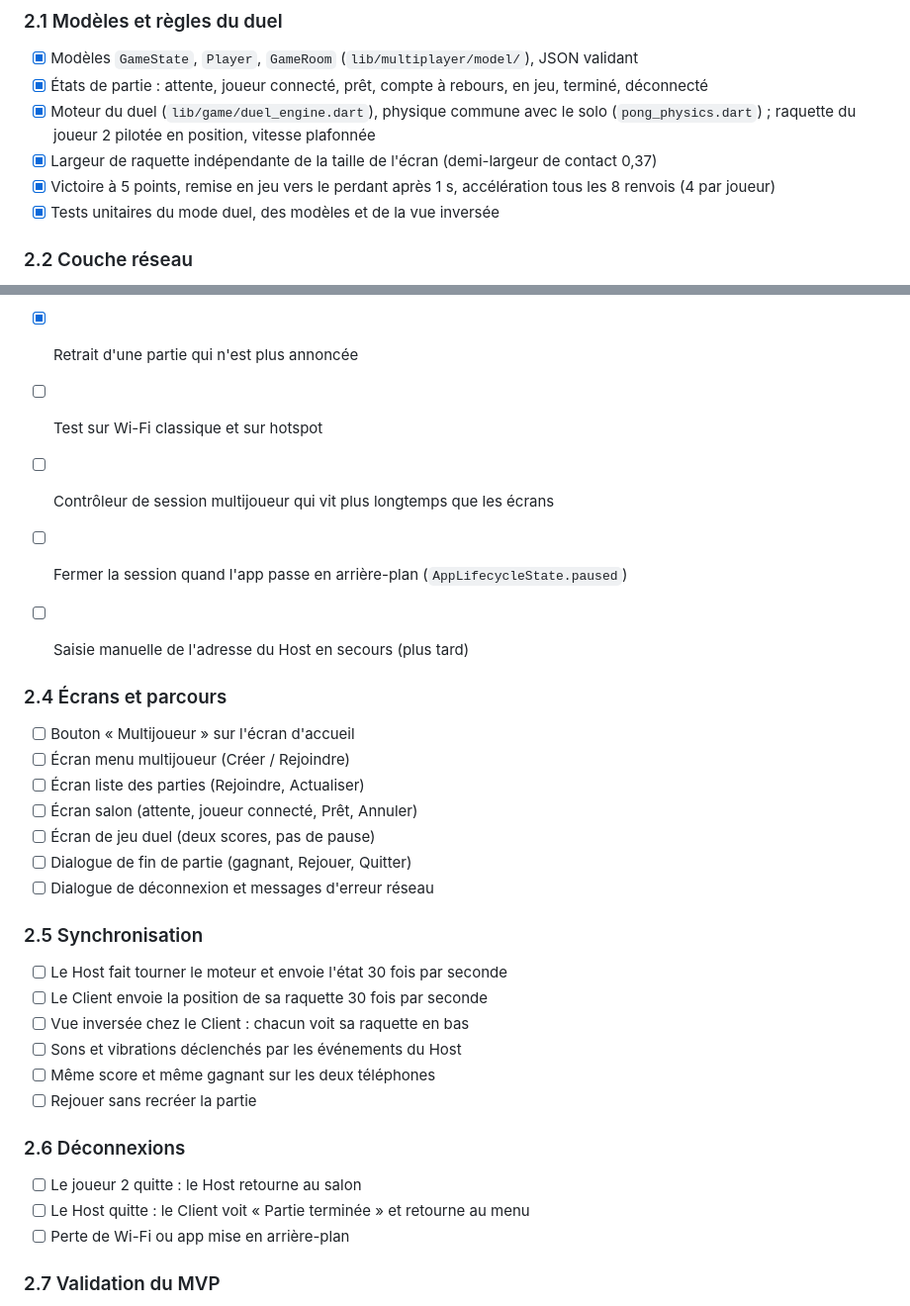
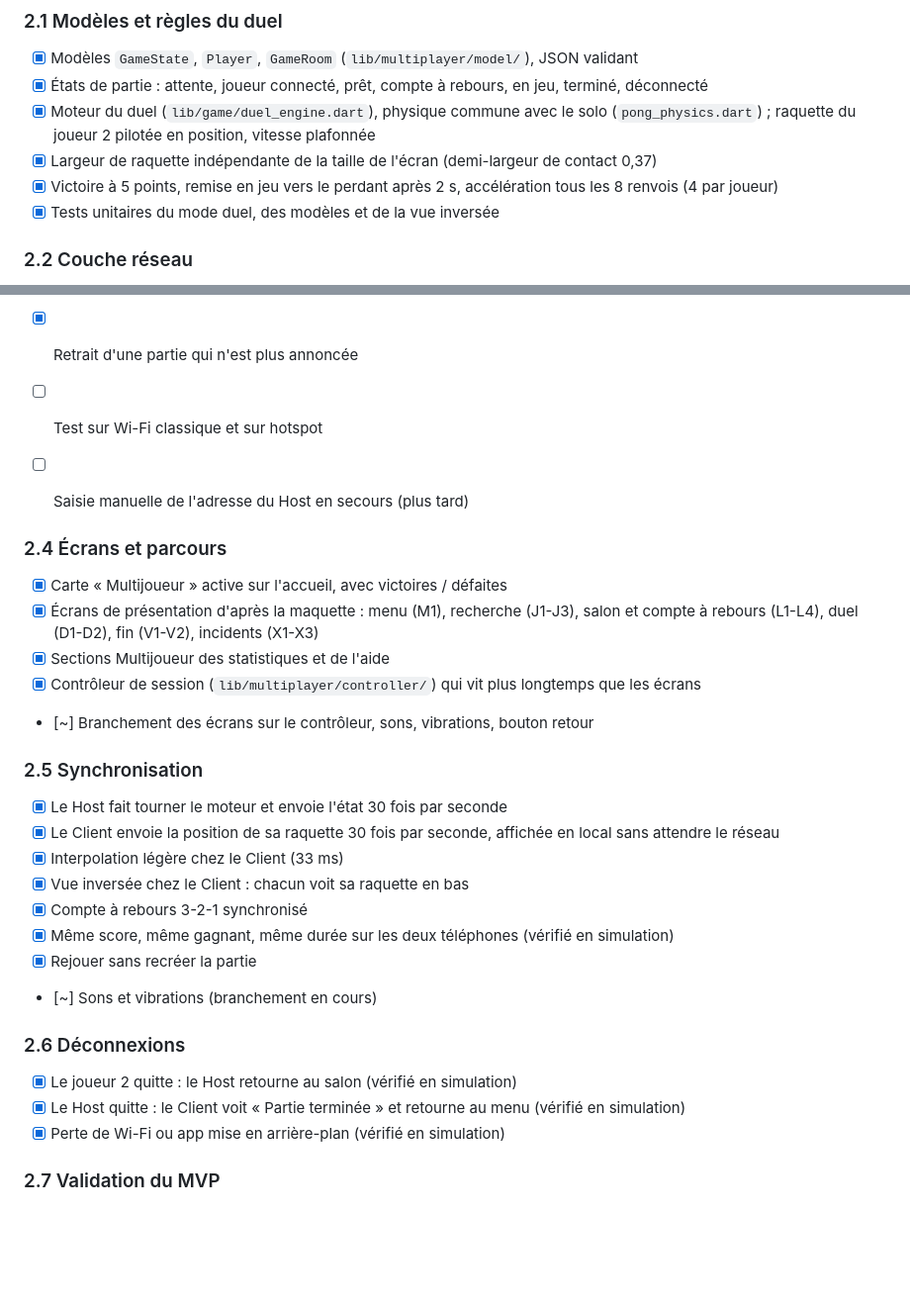
Before and after one commit to Dadihans23/PONG-GAME, a Markdown page: ROADMAP.md, 2 parts joined by grey strips. Shown at 99% size. Rendered like a GitHub page; blank space fills up the shorter version.

Commit message:
Roadmap : avancement de la phase 2
Co-Authored-By: Claude Opus 5.5 <noreply@anthropic.com>

```diff
--- a/ROADMAP.md
+++ b/ROADMAP.md
@@ -100,7 +100,7 @@ Référence : `pong_multiplayer_spec.md`. Deux téléphones sur le même Wi-Fi o
 - [x] États de partie : attente, joueur connecté, prêt, compte à rebours, en jeu, terminé, déconnecté
 - [x] Moteur du duel (`lib/game/duel_engine.dart`), physique commune avec le solo (`pong_physics.dart`) ; raquette du joueur 2 pilotée en position, vitesse plafonnée
 - [x] Largeur de raquette indépendante de la taille de l'écran (demi-largeur de contact 0,37)
-- [x] Victoire à 5 points, remise en jeu vers le perdant après 1 s, accélération tous les 8 renvois (4 par joueur)
+- [x] Victoire à 5 points, remise en jeu vers le perdant après 2 s, accélération tous les 8 renvois (4 par joueur)
 - [x] Tests unitaires du mode duel, des modèles et de la vue inversée
 
 ### 2.2 Couche réseau
@@ -121,34 +121,32 @@ Isolée du moteur, pour pouvoir la remplacer plus tard par un serveur en ligne.
 - [x] Retrait d'une partie qui n'est plus annoncée
 - [ ] Test sur Wi-Fi classique et sur hotspot
 
-- [ ] Contrôleur de session multijoueur qui vit plus longtemps que les écrans
-- [ ] Fermer la session quand l'app passe en arrière-plan (`AppLifecycleState.paused`)
 - [ ] Saisie manuelle de l'adresse du Host en secours (plus tard)
 
 ### 2.4 Écrans et parcours
 
-- [ ] Bouton « Multijoueur » sur l'écran d'accueil
-- [ ] Écran menu multijoueur (Créer / Rejoindre)
-- [ ] Écran liste des parties (Rejoindre, Actualiser)
-- [ ] Écran salon (attente, joueur connecté, Prêt, Annuler)
-- [ ] Écran de jeu duel (deux scores, pas de pause)
-- [ ] Dialogue de fin de partie (gagnant, Rejouer, Quitter)
-- [ ] Dialogue de déconnexion et messages d'erreur réseau
+- [x] Carte « Multijoueur » active sur l'accueil, avec victoires / défaites
+- [x] Écrans de présentation d'après la maquette : menu (M1), recherche (J1-J3), salon et compte à rebours (L1-L4), duel (D1-D2), fin (V1-V2), incidents (X1-X3)
+- [x] Sections Multijoueur des statistiques et de l'aide
+- [x] Contrôleur de session (`lib/multiplayer/controller/`) qui vit plus longtemps que les écrans
+- [~] Branchement des écrans sur le contrôleur, sons, vibrations, bouton retour
 
 ### 2.5 Synchronisation
 
-- [ ] Le Host fait tourner le moteur et envoie l'état 30 fois par seconde
-- [ ] Le Client envoie la position de sa raquette 30 fois par seconde
-- [ ] Vue inversée chez le Client : chacun voit sa raquette en bas
-- [ ] Sons et vibrations déclenchés par les événements du Host
-- [ ] Même score et même gagnant sur les deux téléphones
-- [ ] Rejouer sans recréer la partie
+- [x] Le Host fait tourner le moteur et envoie l'état 30 fois par seconde
+- [x] Le Client envoie la position de sa raquette 30 fois par seconde, affichée en local sans attendre le réseau
+- [x] Interpolation légère chez le Client (33 ms)
+- [x] Vue inversée chez le Client : chacun voit sa raquette en bas
+- [x] Compte à rebours 3-2-1 synchronisé
+- [x] Même score, même gagnant, même durée sur les deux téléphones (vérifié en simulation)
+- [x] Rejouer sans recréer la partie
+- [~] Sons et vibrations (branchement en cours)
 
 ### 2.6 Déconnexions
 
-- [ ] Le joueur 2 quitte : le Host retourne au salon
-- [ ] Le Host quitte : le Client voit « Partie terminée » et retourne au menu
-- [ ] Perte de Wi-Fi ou app mise en arrière-plan
+- [x] Le joueur 2 quitte : le Host retourne au salon (vérifié en simulation)
+- [x] Le Host quitte : le Client voit « Partie terminée » et retourne au menu (vérifié en simulation)
+- [x] Perte de Wi-Fi ou app mise en arrière-plan (vérifié en simulation)
 
 ### 2.7 Validation du MVP
 
```
